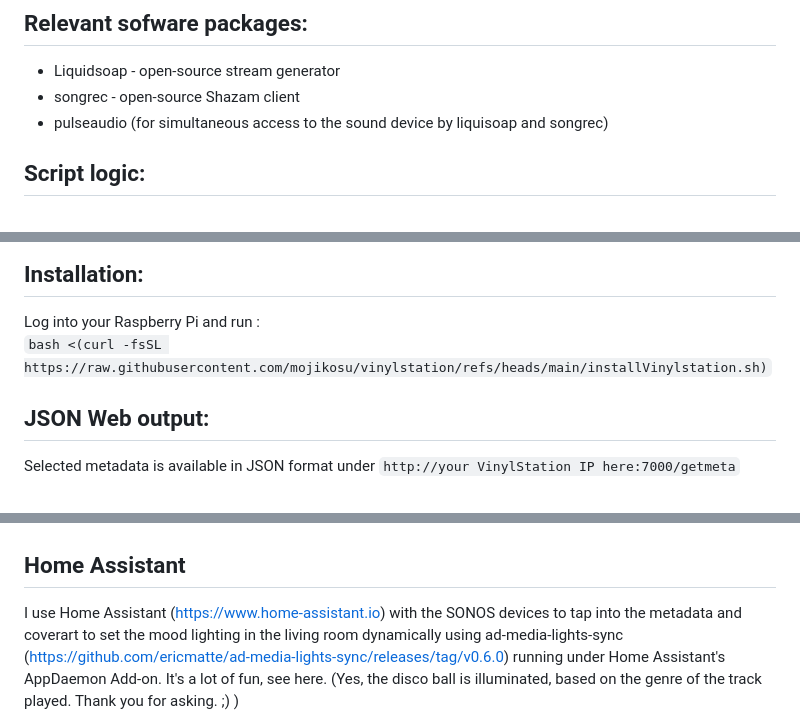
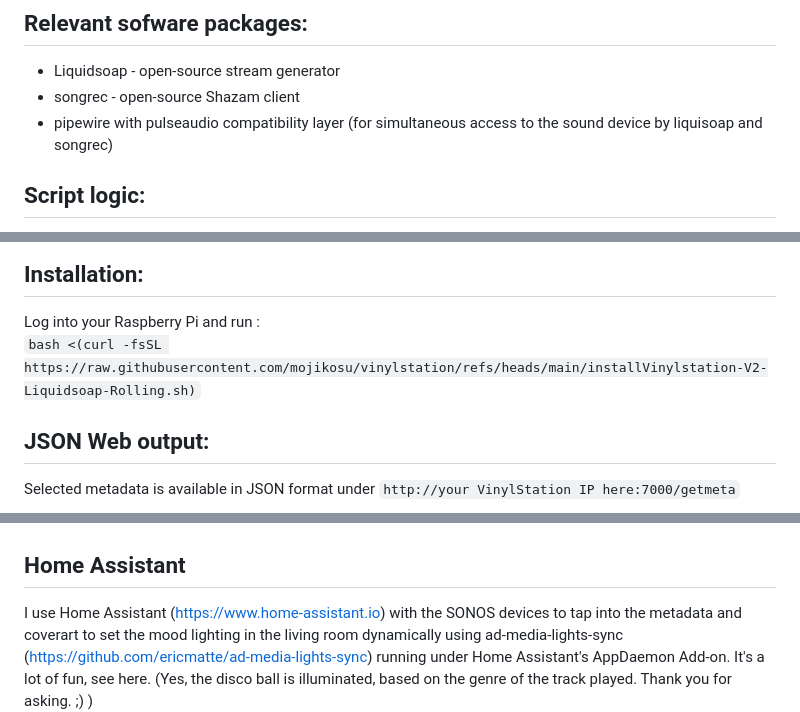
Before and after one commit to mojikosu/vinylstation, a Markdown page: README.md, 3 parts joined by grey strips. GitHub-like rendering.

````diff
--- a/README.md
+++ b/README.md
@@ -27,7 +27,7 @@ Therefore, Icecast MP3 stream has been disabled in the script to make VinylStati
 ## Relevant sofware packages:
 - Liquidsoap - open-source stream generator
 - songrec - open-source Shazam client
-- pulseaudio (for simultaneous access to the sound device by liquisoap and songrec)
+- pipewire with pulseaudio compatibility layer (for simultaneous access to the sound device by liquisoap and songrec)
 
 ## Script logic:
 1. Prepare host with prerequisites
@@ -44,7 +44,7 @@ C) Create history and statistics on music played.
 
 ## Installation:
 Log into your Raspberry Pi and run :\
-```bash <(curl -fsSL https://raw.githubusercontent.com/mojikosu/vinylstation/refs/heads/main/installVinylstation.sh)```
+```bash <(curl -fsSL https://raw.githubusercontent.com/mojikosu/vinylstation/refs/heads/main/installVinylstation-V2-Liquidsoap-Rolling.sh)```
 
 ## JSON Web output:
 Selected metadata is available in JSON format under ```http://your VinylStation IP here:7000/getmeta```
@@ -55,6 +55,6 @@ It looks like this:\
 ![Metadata within SONOS](sonos-metadata-example.jpeg?raw=true "Title")
 
 ## Home Assistant
-I use Home Assistant (https://www.home-assistant.io) with the SONOS devices to tap into the metadata and coverart to set the mood lighting in the living room dynamically using ad-media-lights-sync (https://github.com/ericmatte/ad-media-lights-sync/releases/tag/v0.6.0) running under Home Assistant's AppDaemon Add-on. It's a lot of fun, see here.
+I use Home Assistant (https://www.home-assistant.io) with the SONOS devices to tap into the metadata and coverart to set the mood lighting in the living room dynamically using ad-media-lights-sync (https://github.com/ericmatte/ad-media-lights-sync) running under Home Assistant's AppDaemon Add-on. It's a lot of fun, see here.
 (Yes, the disco ball is illuminated, based on the genre of the track played. Thank you for asking. ;) )\
 ![Mood Lighting](m-lighting-based-on-coverart.jpeg)
````
